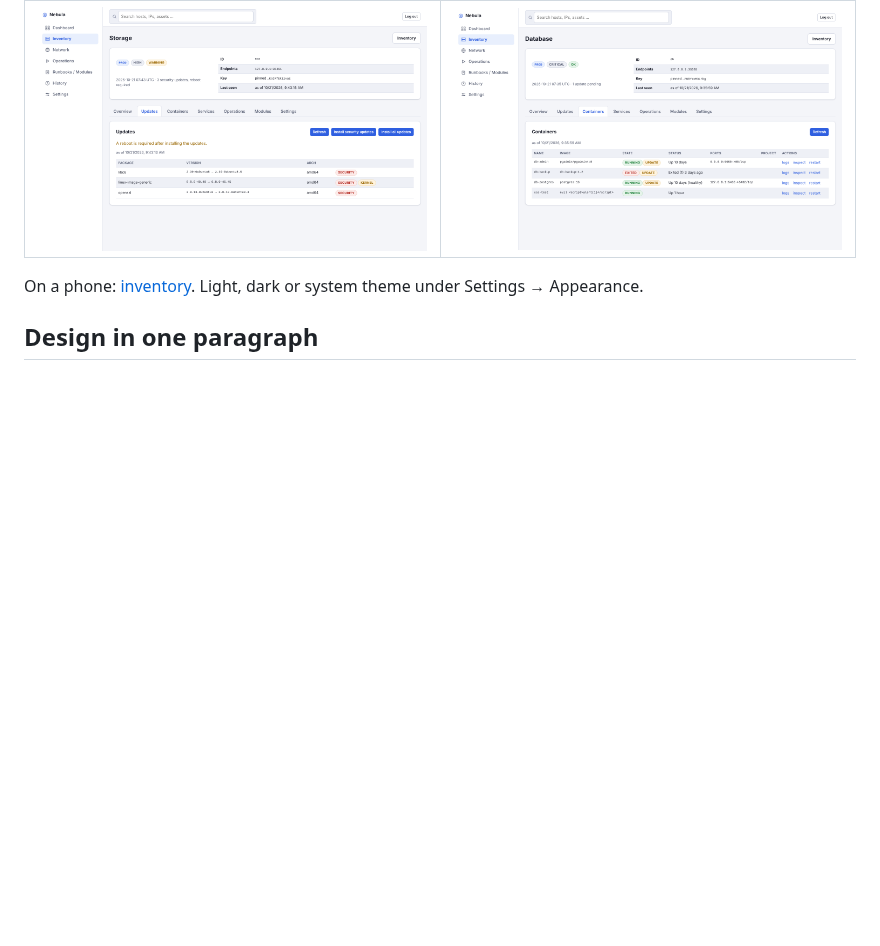
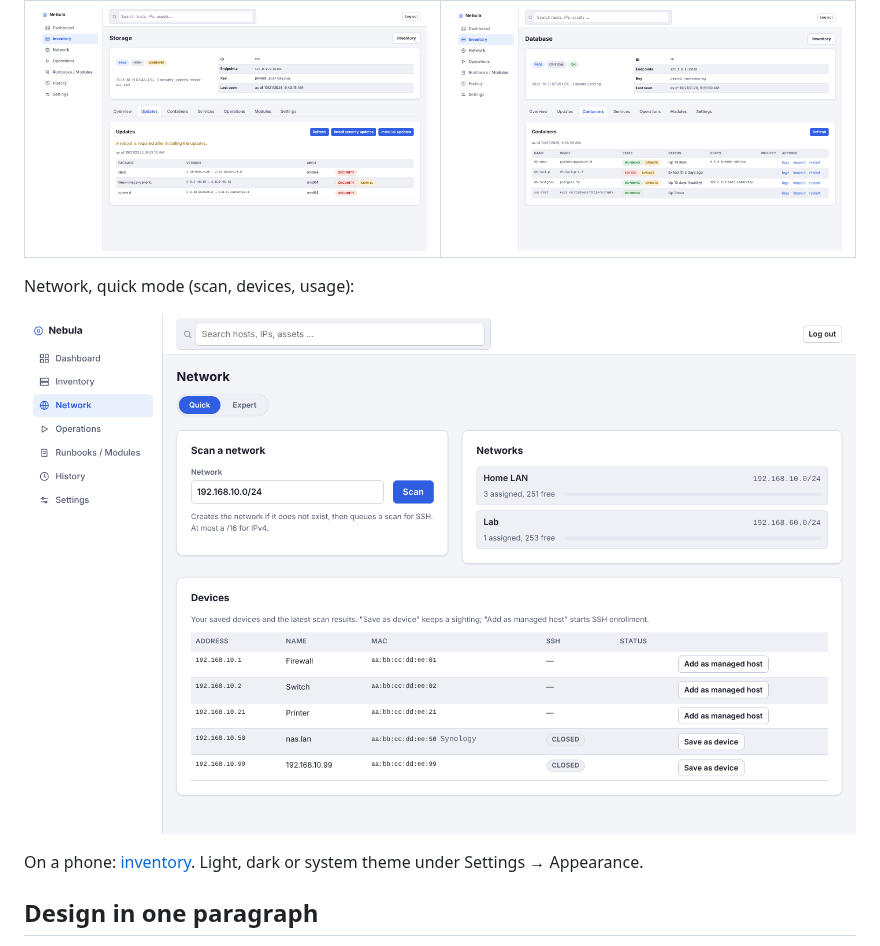
Before and after one commit to nebula-operation-station/nebula-operation-station, a Markdown page: README.md, the part around the change. Rendered like a GitHub page; pictures changed too: docs/screenshots/network-quick-light.png (added); blank space fills up the shorter version.

```diff
--- a/README.md
+++ b/README.md
@@ -13,6 +13,10 @@ Taken from the test harness's preview mode with demo data (`go run ./test/browse
 | ![Dashboard with host overview tiles](docs/screenshots/dashboard-light.png) | ![Inventory with status, updates, containers and key per host](docs/screenshots/inventory-dark.png) |
 | **Host: pending updates** | **Host: containers** |
 | ![Host page, updates tab](docs/screenshots/host-updates-light.png) | ![Host page, containers tab](docs/screenshots/host-containers-light.png) |
+
+Network, quick mode (scan, devices, usage):
+
+![Network page in quick mode](docs/screenshots/network-quick-light.png)
 
 On a phone: [inventory](docs/screenshots/inventory-phone-light.png). Light, dark or system theme under Settings → Appearance.
 
```
Also changed, not shown: 1 other file.
